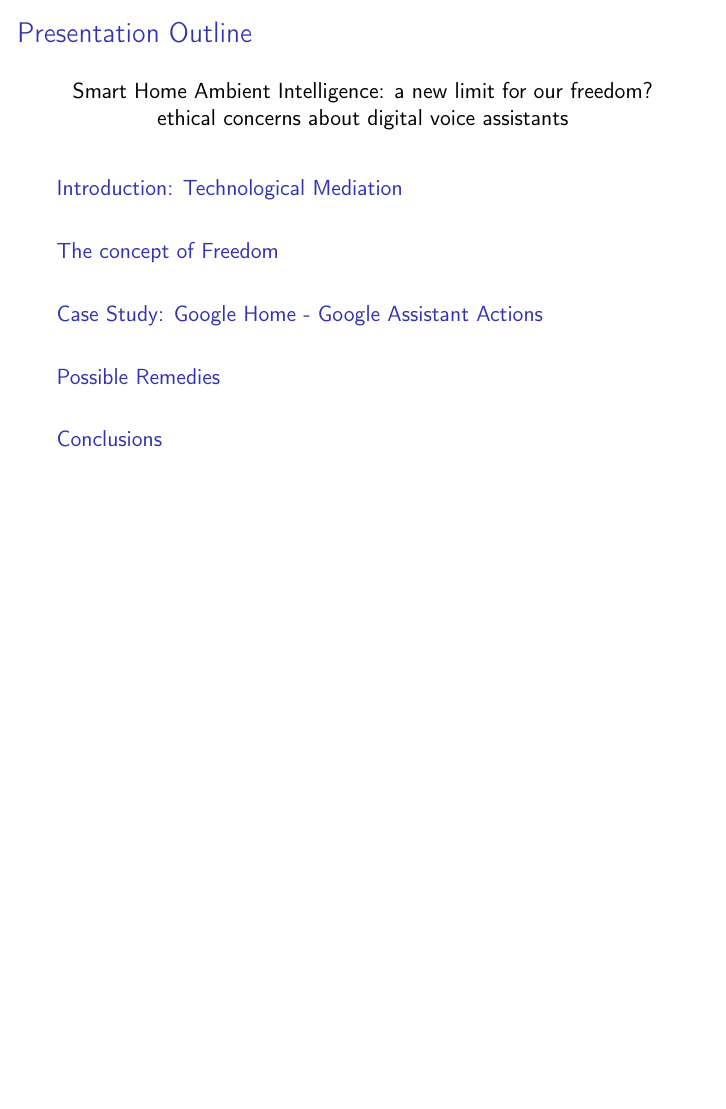
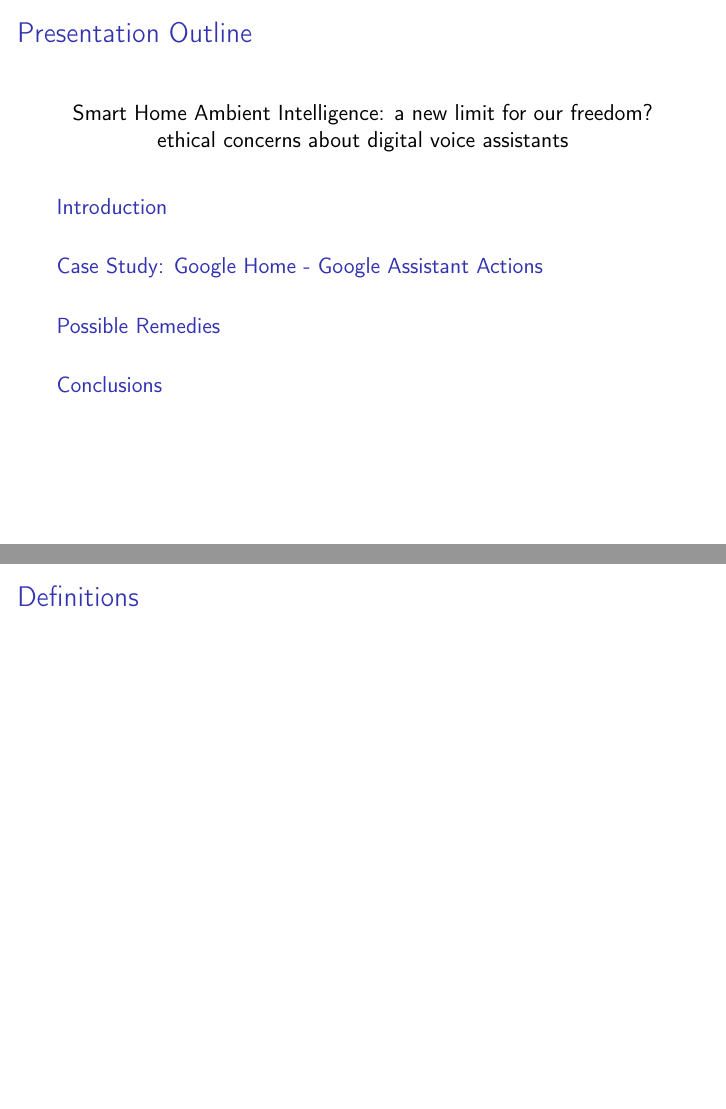
Before and after one commit to ste23droid/computer_ethics_project, LaTeX slides (ethics_presentation.tex): page 2 of 12 before the commit and pages 2 and 5 of 13 after it, the two joined at a grey line, the shorter picture padded with empty space. Compiled offline with pdfLaTeX.

Commit message:
Committed within TeXstudio

```diff
--- a/ethics_presentation.tex
+++ b/ethics_presentation.tex
@@ -2,6 +2,9 @@
 \usepackage[T1]{fontenc}
 \usepackage[utf8]{inputenc}
 \usepackage[english]{babel}
+\usepackage{verbatim}
+
+%verbeek: pag 52 cap 3
 
 % see https://tex.stackexchange.com/questions/68080/beamer-bibliography-icon/68084#68084 for reference
 \usepackage[style=authoryear,dashed=false,backend=biber]{biblatex}
@@ -54,7 +57,6 @@
 \end{center}
 \frametitle{Presentation Outline}
 
-\tableofcontents
+\tableofcontents[hideallsubsections]
 \end{frame}
 
-\section{Introduction: Technological Mediation}
@@ -70,6 +73,6 @@
 % frame
 \begin{frame}
-\frametitle{Introduction: Technological Mediation}
+\frametitle{Technological Mediation}
 \begin{quote}While fulfilling their function, technologies do much more: they \textbf{give shape to what we do} and how we experience the world.
 	And in doing so they \textbf{contribute actively} to the ways we live our lives (\cite{verbeek2011moralizing})
 \end{quote}
@@ -100,12 +109,16 @@
 \end{itemize}
 \end{frame}
 
-\section{The concept of Freedom}
+\subsection{Definitions}
+% frame
+\begin{frame}
+\frametitle{Definitions}
+\end{frame}
 
+\subsection{The concept of Freedom}
 % frame
 \begin{frame}
 \frametitle{The concept of Freedom}
-
 \end{frame}
 
 \section{Case Study: Google Home - Google Assistant Actions}
```
Also changed, not shown: bibliography.bib (+0 -2 lines), ethics_presentation.pdf, ethics_presentation.tex (15 more changed lines).
